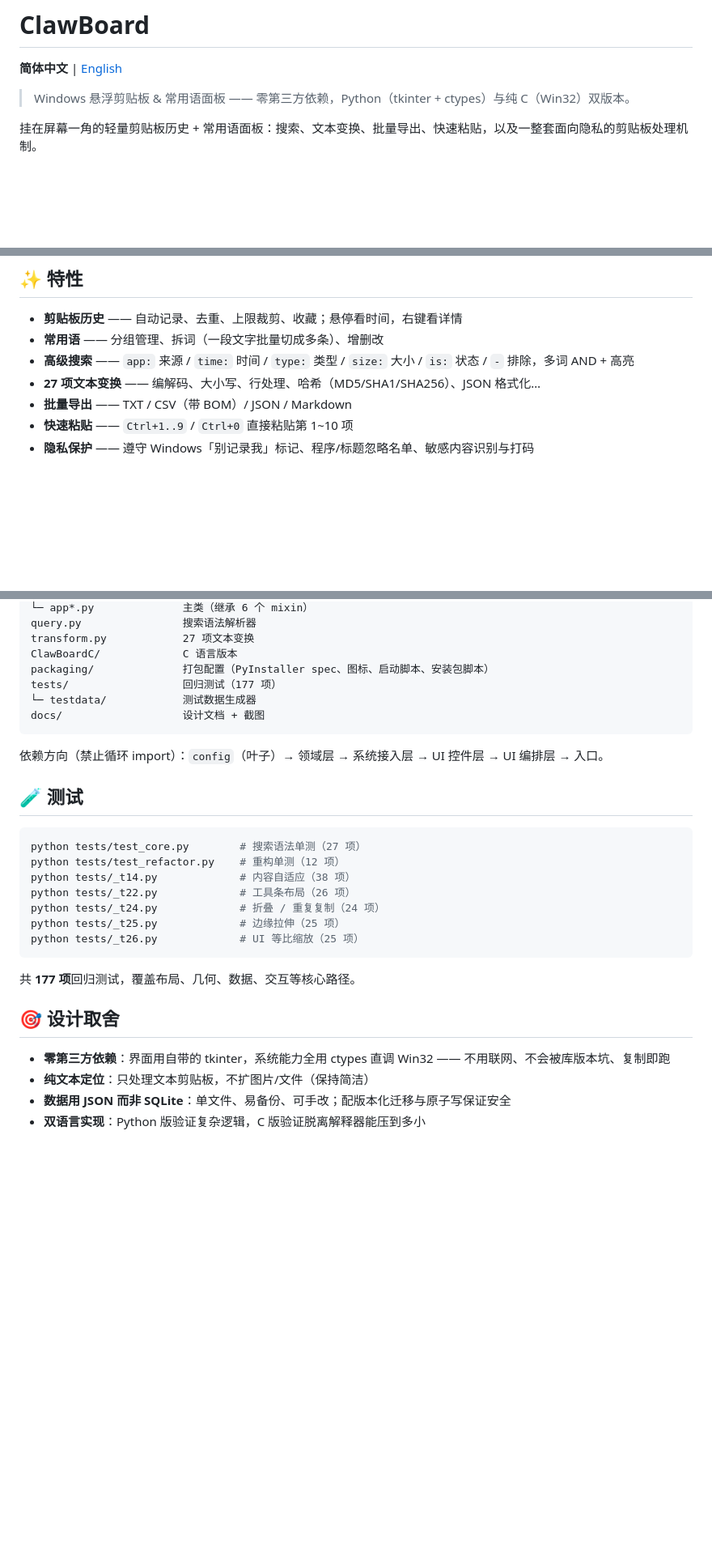
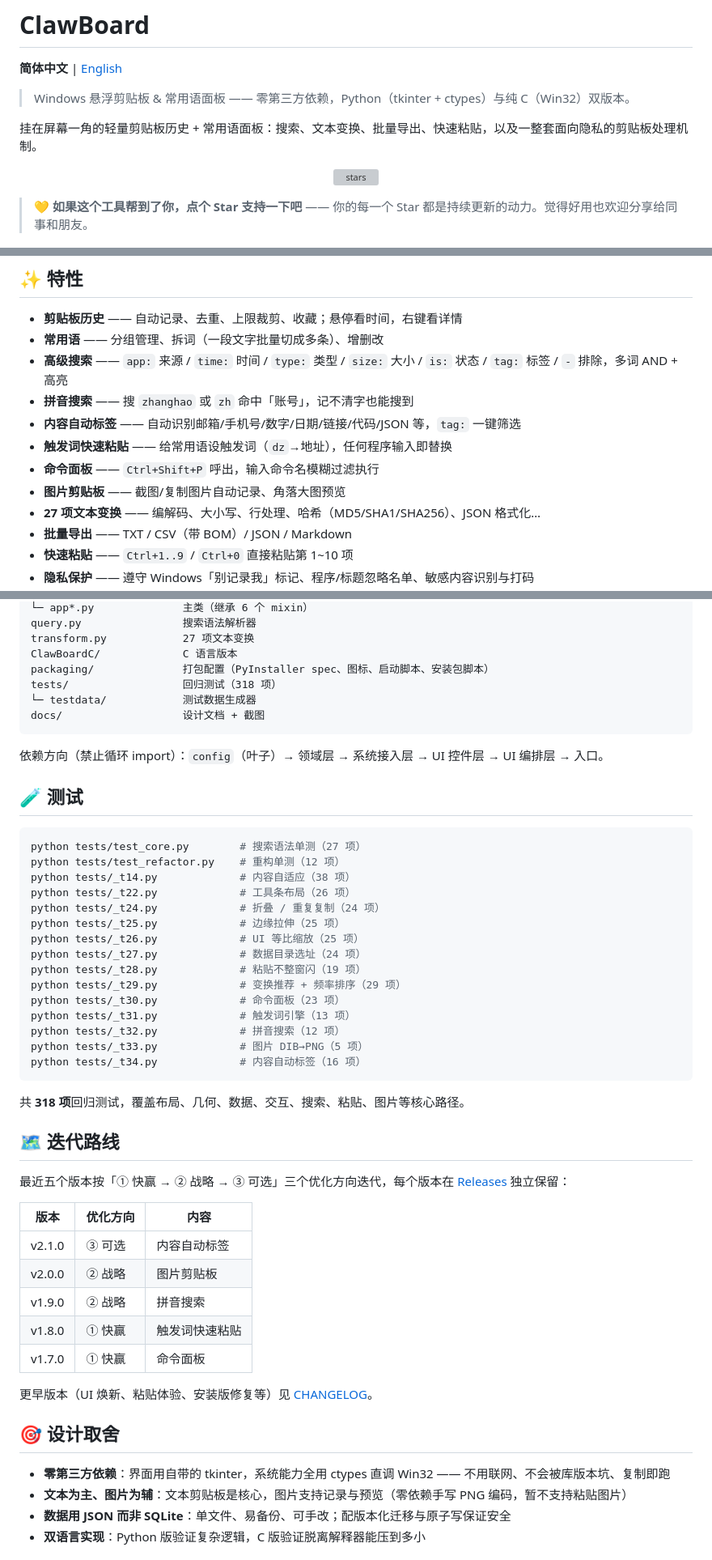
Before and after one commit to pay-and-gain/ClawBoard, a Markdown page: README.md, 3 parts joined by grey strips. Shown at 81% size. GitHub-like rendering; blank space fills up the shorter version; grey boxes are pictures that could not be loaded.

Commit message:
README 优化：求 stars 语句 + 五个新功能 + 迭代路线
- 顶部加 star badge + 引导语（中英文）
- 特性列表补充五个新功能：命令面板/触发词/拼音搜索/图片剪贴板/内容标签
- 新增「迭代路线」表格，标注每个版本的优化方向（①快赢/②战略/③可选）
- 更新测试数量 177 → 318 项
- 修正「纯文本定位」设计取舍（图片已支持记录与预览）

````diff
--- a/README.md
+++ b/README.md
@@ -5,6 +5,12 @@
 > Windows 悬浮剪贴板 & 常用语面板 —— 零第三方依赖，Python（tkinter + ctypes）与纯 C（Win32）双版本。
 
 挂在屏幕一角的轻量剪贴板历史 + 常用语面板：搜索、文本变换、批量导出、快速粘贴，以及一整套面向隐私的剪贴板处理机制。
+
+<p align="center">
+  <a href="../../stargazers"><img src="https://img.shields.io/github/stars/pay-and-gain/ClawBoard?style=social" alt="stars"></a>
+</p>
+
+> 💛 **如果这个工具帮到了你，点个 Star 支持一下吧** —— 你的每一个 Star 都是持续更新的动力。觉得好用也欢迎分享给同事和朋友。
 
 <p align="center">
   <img src="docs/images/main-window.png" alt="ClawBoard 主界面" width="260">
@@ -29,7 +35,12 @@
 
 - **剪贴板历史** —— 自动记录、去重、上限裁剪、收藏；悬停看时间，右键看详情
 - **常用语** —— 分组管理、拆词（一段文字批量切成多条）、增删改
-- **高级搜索** —— `app:` 来源 / `time:` 时间 / `type:` 类型 / `size:` 大小 / `is:` 状态 / `-` 排除，多词 AND + 高亮
+- **高级搜索** —— `app:` 来源 / `time:` 时间 / `type:` 类型 / `size:` 大小 / `is:` 状态 / `tag:` 标签 / `-` 排除，多词 AND + 高亮
+- **拼音搜索** —— 搜 `zhanghao` 或 `zh` 命中「账号」，记不清字也能搜到
+- **内容自动标签** —— 自动识别邮箱/手机号/数字/日期/链接/代码/JSON 等，`tag:` 一键筛选
+- **触发词快速粘贴** —— 给常用语设触发词（`dz`→地址），任何程序输入即替换
+- **命令面板** —— `Ctrl+Shift+P` 呼出，输入命令名模糊过滤执行
+- **图片剪贴板** —— 截图/复制图片自动记录、角落大图预览
 - **27 项文本变换** —— 编解码、大小写、行处理、哈希（MD5/SHA1/SHA256）、JSON 格式化…
 - **批量导出** —— TXT / CSV（带 BOM）/ JSON / Markdown
 - **快速粘贴** —— `Ctrl+1..9` / `Ctrl+0` 直接粘贴第 1~10 项
@@ -111,7 +122,7 @@ query.py                搜索语法解析器
 transform.py            27 项文本变换
 ClawBoardC/             C 语言版本
 packaging/              打包配置（PyInstaller spec、图标、启动脚本、安装包脚本）
-tests/                  回归测试（177 项）
+tests/                  回归测试（318 项）
 └─ testdata/            测试数据生成器
 docs/                   设计文档 + 截图
 ```
@@ -128,14 +139,36 @@ python tests/_t22.py             # 工具条布局（26 项）
 python tests/_t24.py             # 折叠 / 重复复制（24 项）
 python tests/_t25.py             # 边缘拉伸（25 项）
 python tests/_t26.py             # UI 等比缩放（25 项）
+python tests/_t27.py             # 数据目录选址（24 项）
+python tests/_t28.py             # 粘贴不整窗闪（19 项）
+python tests/_t29.py             # 变换推荐 + 频率排序（29 项）
+python tests/_t30.py             # 命令面板（23 项）
+python tests/_t31.py             # 触发词引擎（13 项）
+python tests/_t32.py             # 拼音搜索（12 项）
+python tests/_t33.py             # 图片 DIB→PNG（5 项）
+python tests/_t34.py             # 内容自动标签（16 项）
 ```
 
-共 **177 项**回归测试，覆盖布局、几何、数据、交互等核心路径。
+共 **318 项**回归测试，覆盖布局、几何、数据、交互、搜索、粘贴、图片等核心路径。
+
+## 🗺️ 迭代路线
+
+最近五个版本按「① 快赢 → ② 战略 → ③ 可选」三个优化方向迭代，每个版本在 [Releases](../../releases) 独立保留：
+
+| 版本 | 优化方向 | 内容 |
+|---|---|---|
+| v2.1.0 | ③ 可选 | 内容自动标签 |
+| v2.0.0 | ② 战略 | 图片剪贴板 |
+| v1.9.0 | ② 战略 | 拼音搜索 |
+| v1.8.0 | ① 快赢 | 触发词快速粘贴 |
+| v1.7.0 | ① 快赢 | 命令面板 |
+
+更早版本（UI 焕新、粘贴体验、安装版修复等）见 [CHANGELOG](CHANGELOG.md)。
 
 ## 🎯 设计取舍
 
 - **零第三方依赖**：界面用自带的 tkinter，系统能力全用 ctypes 直调 Win32 —— 不用联网、不会被库版本坑、复制即跑
-- **纯文本定位**：只处理文本剪贴板，不扩图片/文件（保持简洁）
+- **文本为主、图片为辅**：文本剪贴板是核心，图片支持记录与预览（零依赖手写 PNG 编码，暂不支持粘贴图片）
 - **数据用 JSON 而非 SQLite**：单文件、易备份、可手改；配版本化迁移与原子写保证安全
 - **双语言实现**：Python 版验证复杂逻辑，C 版验证脱离解释器能压到多小
 
````
Also changed, not shown: README.en.md (+12 -1 lines).
